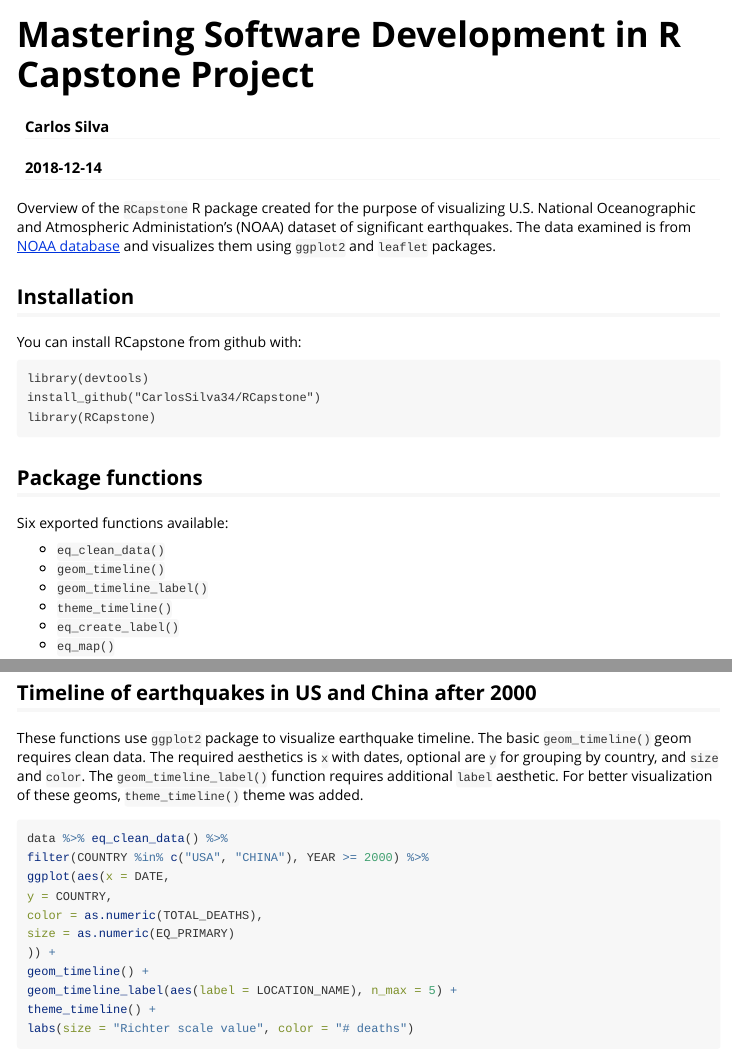
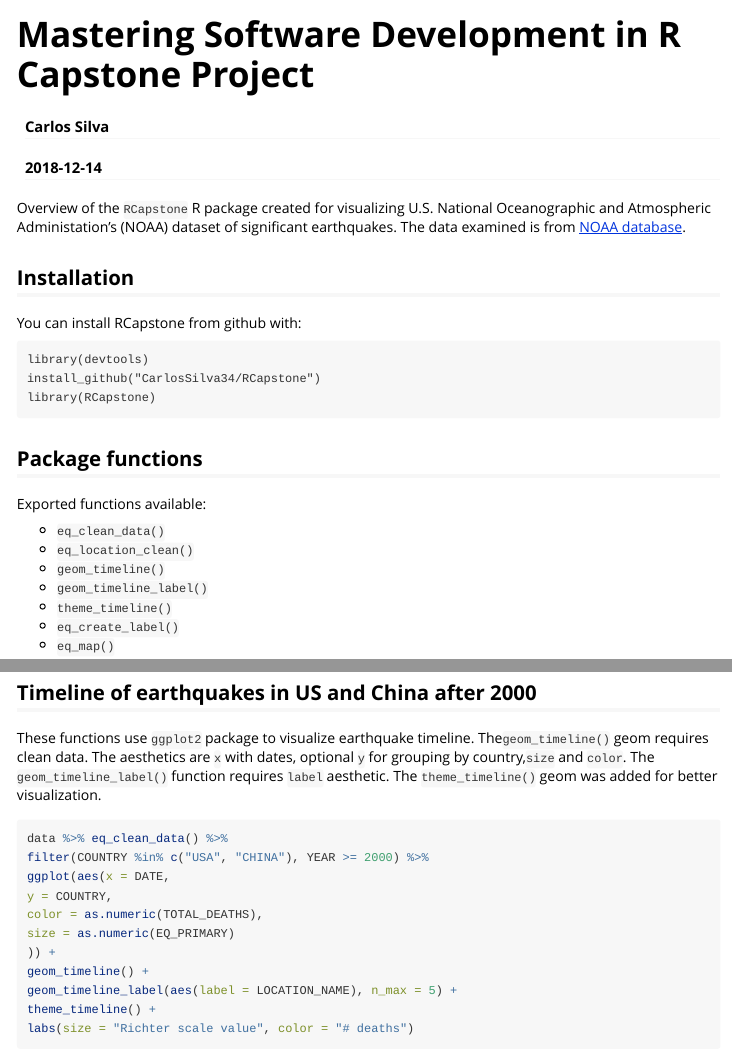
Before and after one commit to CarlosSilva34/RCapstone, an R Markdown document (vignettes/capstone.Rmd): the page in a window 1100 px wide, from its top, and a second part further down, joined at a grey line. Rendered offline with R 4.5, knitr and Pandoc, with nearby package versions; some code elsewhere in the file could not run offline; common packages that the code uses without loading them are loaded.

Commit message:
update files

````diff
--- a/vignettes/capstone.Rmd
+++ b/vignettes/capstone.Rmd
@@ -20,7 +20,7 @@ library(leaflet)
 library(scales)
 ```
 
-Overview of the `RCapstone` R package created for the purpose of visualizing U.S. National Oceanographic and Atmospheric Administation's (NOAA)  dataset of significant earthquakes. The data examined is from [NOAA database](https://www.ngdc.noaa.gov/nndc/struts/form?t=101650&s=1&d=1) and visualizes them using `ggplot2` and `leaflet` packages.
+Overview of the `RCapstone` R package created for visualizing U.S. National Oceanographic and Atmospheric Administation's (NOAA)  dataset of significant earthquakes. The data examined is from [NOAA database](https://www.ngdc.noaa.gov/nndc/struts/form?t=101650&s=1&d=1).
 
 ## Installation
 
@@ -34,9 +34,10 @@ library(RCapstone)
 
 ## Package functions
 
-Six exported functions available:
+Exported functions available:
 
 - `eq_clean_data()`
+- `eq_location_clean()`
 - `geom_timeline()`
 - `geom_timeline_label()`
 - `theme_timeline()`
@@ -56,7 +57,7 @@ eq_clean_data(data)
 
 ## Timeline of earthquakes in US and China after 2000
 
-These functions use `ggplot2` package to visualize earthquake timeline. The basic `geom_timeline()` geom requires clean data. The required aesthetics is `x` with dates, optional are `y` for grouping by country, and `size` and `color`. The `geom_timeline_label()` function requires additional `label` aesthetic. For better visualization of these geoms, `theme_timeline()` theme was added.
+These functions use `ggplot2` package to visualize earthquake timeline. The`geom_timeline()` geom requires clean data. The aesthetics are `x` with dates, optional `y` for grouping by country,`size` and `color`. The `geom_timeline_label()` function requires `label` aesthetic. The `theme_timeline()` geom was added for better visualization.
 
 ```{r eq_timeline_graph, fig.width = 7, fig.height = 4}
 data %>% eq_clean_data() %>%
````
Also changed, not shown: R/data_clean.R (+1 -0 lines), R/geom_timeline.R (+2 -1 lines), vignettes/capstone.Rmd (2 more changed lines), 7 other files.
